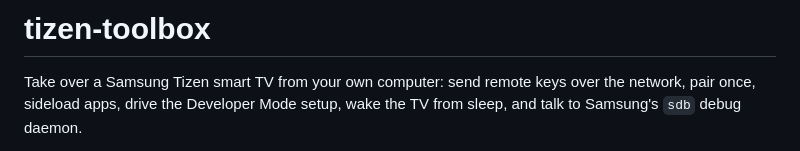
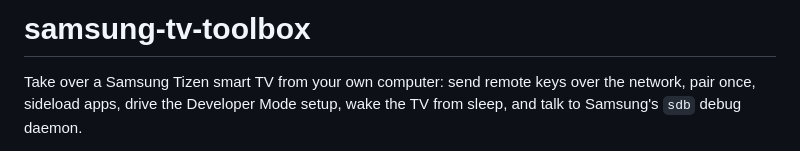
Before and after one commit to lvndry/samsung-tv-toolbox, a Markdown page: README.md, the part around the change. GitHub-like rendering.

Commit message:
revert: keep the samsung-tv-toolbox name

```diff
--- a/README.md
+++ b/README.md
@@ -1,4 +1,4 @@
-# tizen-toolbox
+# samsung-tv-toolbox
 
 Take over a Samsung Tizen smart TV from your own computer: send remote keys
 over the network, pair once, sideload apps, drive the Developer Mode
```
